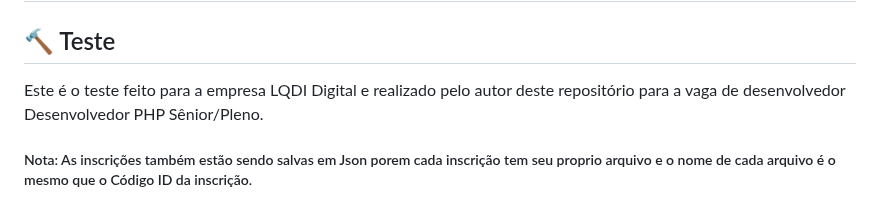
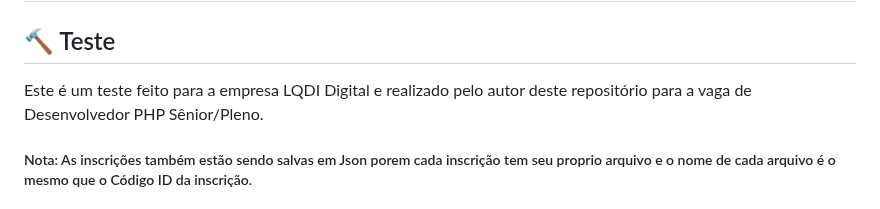
Before and after one commit to vandeilson01/LQDI_PAGE, a Markdown page: README.md, the part around one of its changes. Rendered like a GitHub page.

```diff
--- a/README.md
+++ b/README.md
@@ -5,8 +5,7 @@
 
 ## :hammer: Teste
 
- Este é o teste feito para a empresa LQDI Digital e realizado pelo autor deste repositório para a vaga de
- desenvolvedor Desenvolvedor PHP Sênior/Pleno.
+ Este é um teste feito para a empresa LQDI Digital e realizado pelo autor deste repositório para a vaga de Desenvolvedor PHP Sênior/Pleno.
 
 
  <h5>Nota: As inscrições também estão sendo salvas em Json porem cada inscrição tem seu proprio arquivo e
```
Also changed, not shown: other parts of README.md (+1 -0 lines).
